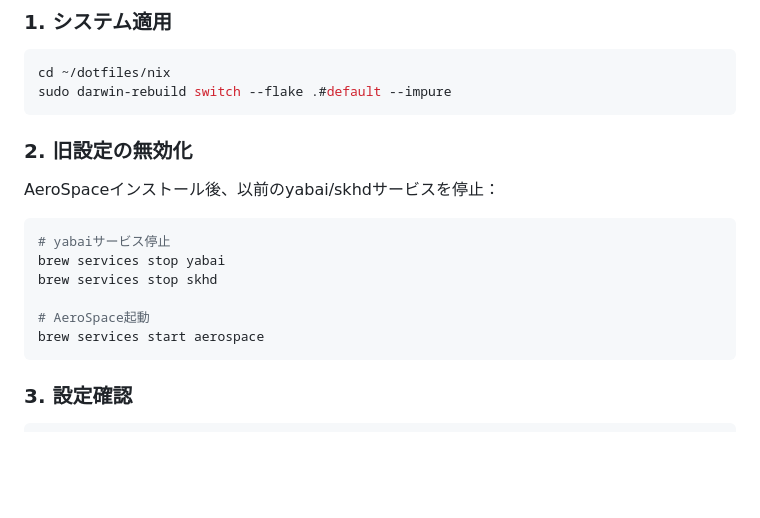
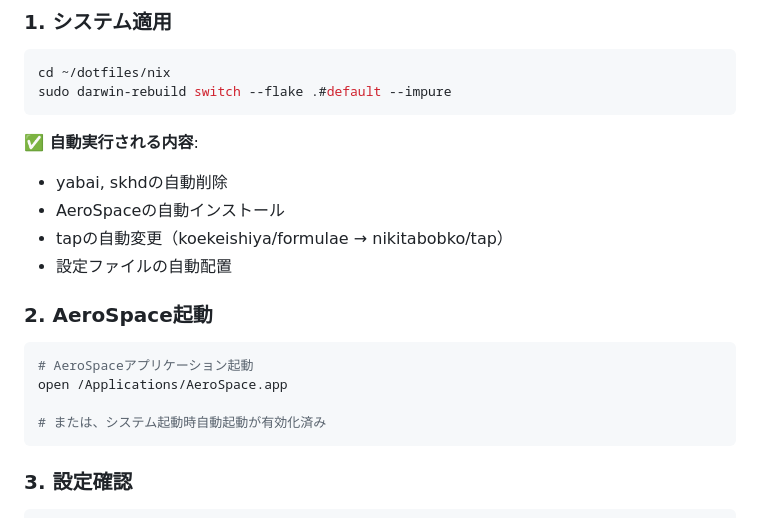
Before and after one commit to gapul/dotfiles, a Markdown page: docs/AEROSPACE_MIGRATION.md, the part around the change. Drawn GitHub-style; blank space fills up the shorter version.

Commit message:
docs: Update AeroSpace migration guide with successful deployment
Successfully migrated from yabai+skhd to AeroSpace:
- Confirmed automatic removal of yabai and skhd
- Verified AeroSpace installation as cask
- Updated migration documentation with actual results

Status: Migration complete and tested ✅

🤖 Generated with Claude Code

Co-Authored-By: Claude <noreply@anthropic.com>

````diff
--- a/docs/AEROSPACE_MIGRATION.md
+++ b/docs/AEROSPACE_MIGRATION.md
@@ -87,15 +87,18 @@ cd ~/dotfiles/nix
 sudo darwin-rebuild switch --flake .#default --impure
 ```
 
-### 2. 旧設定の無効化
-AeroSpaceインストール後、以前のyabai/skhdサービスを停止：
+**✅ 自動実行される内容**:
+- yabai, skhdの自動削除
+- AeroSpaceの自動インストール
+- tapの自動変更（koekeishiya/formulae → nikitabobko/tap）
+- 設定ファイルの自動配置
+
+### 2. AeroSpace起動
 ```bash
-# yabaiサービス停止
-brew services stop yabai
-brew services stop skhd
+# AeroSpaceアプリケーション起動
+open /Applications/AeroSpace.app
 
-# AeroSpace起動
-brew services start aerospace
+# または、システム起動時自動起動が有効化済み
 ```
 
 ### 3. 設定確認
````
